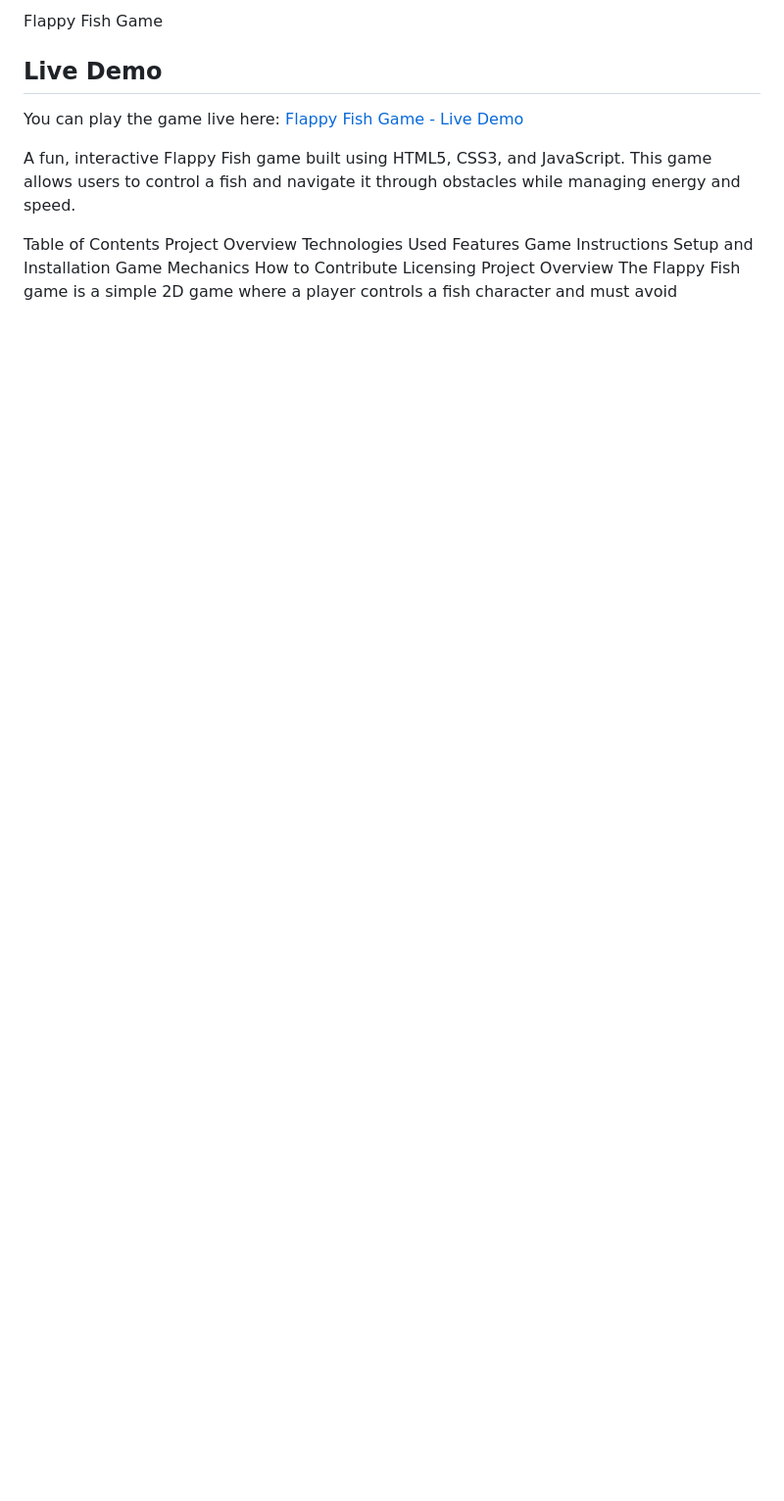
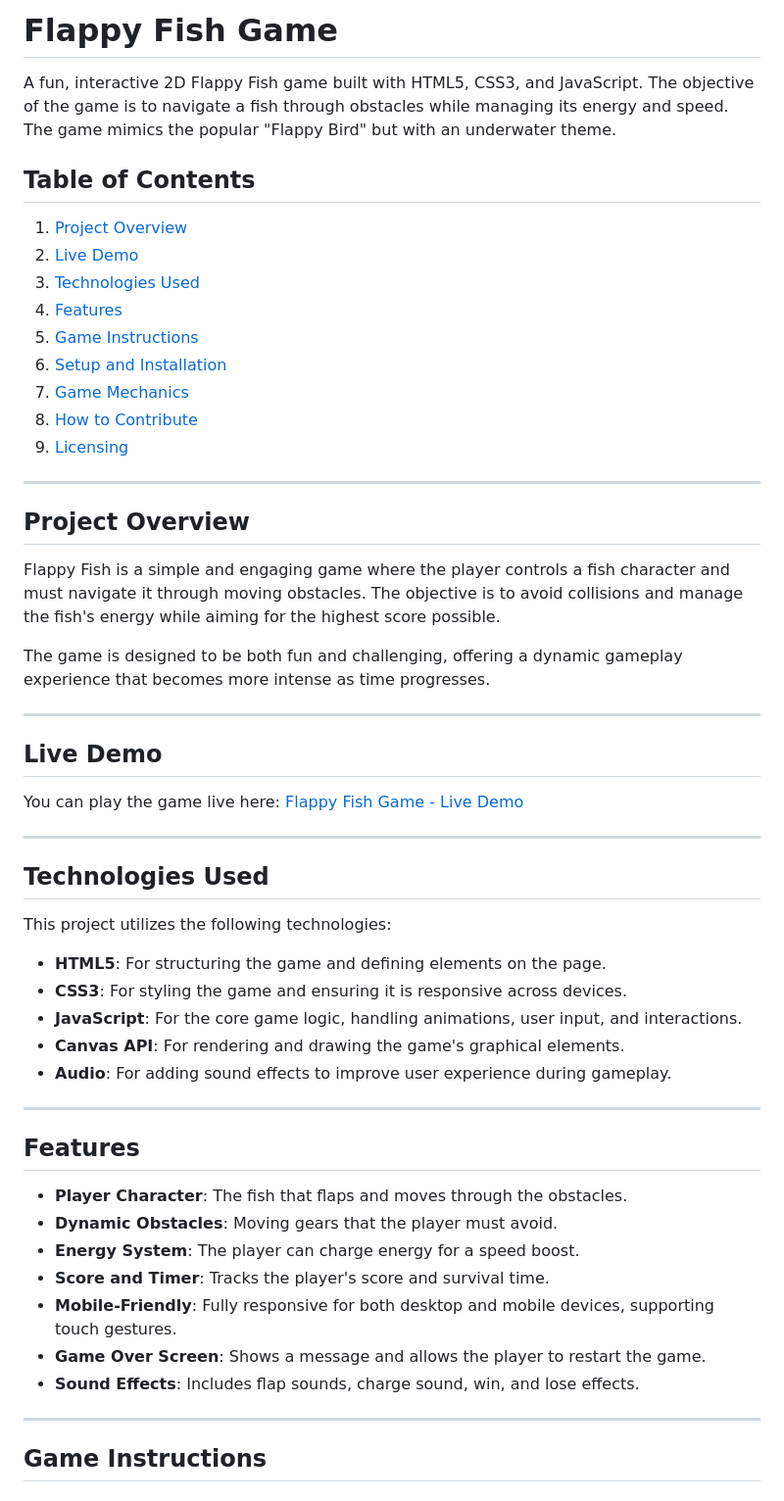
Before and after one commit to intojhanurag/JavaScipt-Game, a Markdown page: README.md, the part around one of its changes. Shown at 98% size. Drawn GitHub-style; blank space fills up the shorter version.

```diff
--- a/README.md
+++ b/README.md
@@ -1,12 +1,58 @@
-Flappy Fish Game
+ # **Flappy Fish Game**
+
+A fun, interactive 2D Flappy Fish game built with HTML5, CSS3, and JavaScript. The objective of the game is to navigate a fish through obstacles while managing its energy and speed. The game mimics the popular "Flappy Bird" but with an underwater theme.
+
+## **Table of Contents**
+
+1. [Project Overview](#project-overview)
+2. [Live Demo](#live-demo)
+3. [Technologies Used](#technologies-used)
+4. [Features](#features)
+5. [Game Instructions](#game-instructions)
+6. [Setup and Installation](#setup-and-installation)
+7. [Game Mechanics](#game-mechanics)
+8. [How to Contribute](#how-to-contribute)
+9. [Licensing](#licensing)
+
+---
+
+## **Project Overview**
+
+Flappy Fish is a simple and engaging game where the player controls a fish character and must navigate it through moving obstacles. The objective is to avoid collisions and manage the fish's energy while aiming for the highest score possible.
+
+The game is designed to be both fun and challenging, offering a dynamic gameplay experience that becomes more intense as time progresses.
+
+---
+
 ## **Live Demo**
-You can play the game live here: [Flappy Fish Game - Live Demo](https://your-live-demo-url.vercel.app)
 
-A fun, interactive Flappy Fish game built using HTML5, CSS3, and JavaScript. This game allows users to control a fish and navigate it through obstacles while managing energy and speed.
+You can play the game live here: [Flappy Fish Game - Live Demo](https://java-scipt-game.vercel.app/)
 
-Table of Contents
-Project Overview
-Technologies Used
-Features
-Game Instructions
-Setup and Installation
+---
+
+## **Technologies Used**
+
+This project utilizes the following technologies:
+
+- **HTML5**: For structuring the game and defining elements on the page.
+- **CSS3**: For styling the game and ensuring it is responsive across devices.
+- **JavaScript**: For the core game logic, handling animations, user input, and interactions.
+- **Canvas API**: For rendering and drawing the game's graphical elements.
+- **Audio**: For adding sound effects to improve user experience during gameplay.
+
+---
+
+## **Features**
+
+- **Player Character**: The fish that flaps and moves through the obstacles.
+- **Dynamic Obstacles**: Moving gears that the player must avoid.
+- **Energy System**: The player can charge energy for a speed boost.
+- **Score and Timer**: Tracks the player's score and survival time.
+- **Mobile-Friendly**: Fully responsive for both desktop and mobile devices, supporting touch gestures.
+- **Game Over Screen**: Shows a message and allows the player to restart the game.
+- **Sound Effects**: Includes flap sounds, charge sound, win, and lose effects.
+
+---
+
+## **Game Instructions**
+
```
Also changed, not shown: other parts of README.md (+62 -76 lines).
